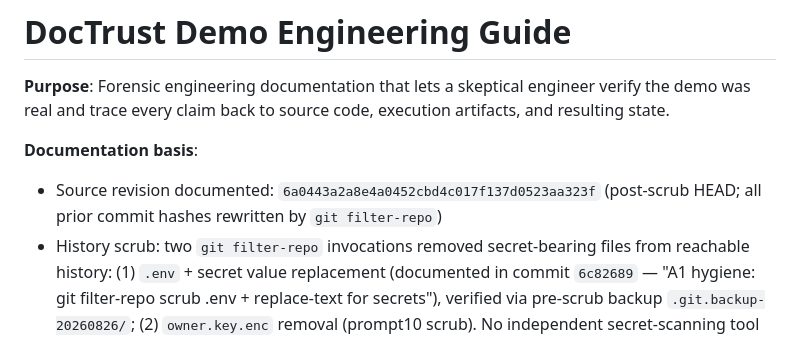
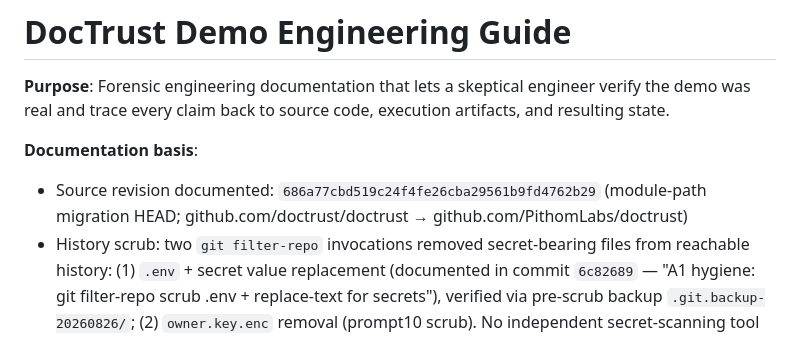
Before and after one commit to PithomLabs/doctrust, a Markdown page: docs/DEMO_ENGINEERING_GUIDE.md, the part around the change. GitHub-like rendering.

Commit message:
docs: update documented source revision to A'' (686a77c)
Module-path migration commit now recorded as the source revision.

Co-Authored-By: Kilo <kilo@kilo.ai>

```diff
--- a/docs/DEMO_ENGINEERING_GUIDE.md
+++ b/docs/DEMO_ENGINEERING_GUIDE.md
@@ -3,7 +3,7 @@
 **Purpose**: Forensic engineering documentation that lets a skeptical engineer verify the demo was real and trace every claim back to source code, execution artifacts, and resulting state.
 
 **Documentation basis**:
-- Source revision documented: `6a0443a2a8e4a0452cbd4c017f137d0523aa323f` (post-scrub HEAD; all prior commit hashes rewritten by `git filter-repo`)
+- Source revision documented: `686a77cbd519c24f4fe26cba29561b9fd4762b29` (module-path migration HEAD; github.com/doctrust/doctrust → github.com/PithomLabs/doctrust)
 - History scrub: two `git filter-repo` invocations removed secret-bearing files from reachable history: (1) `.env` + secret value replacement (documented in commit `6c82689` — "A1 hygiene: git filter-repo scrub .env + replace-text for secrets"), verified via pre-scrub backup `.git.backup-20260826/`; (2) `owner.key.enc` removal (prompt10 scrub). No independent secret-scanning tool was available in the execution environment. Secret-history hygiene was verified through full-history path inspection, pre-scrub backup inspection, reflog/unreachable-object verification, and final Git-clone verification.
 - Documentation baseline revision: `2ce41d5` (this commit)
 - Frozen execution artifacts:
```
